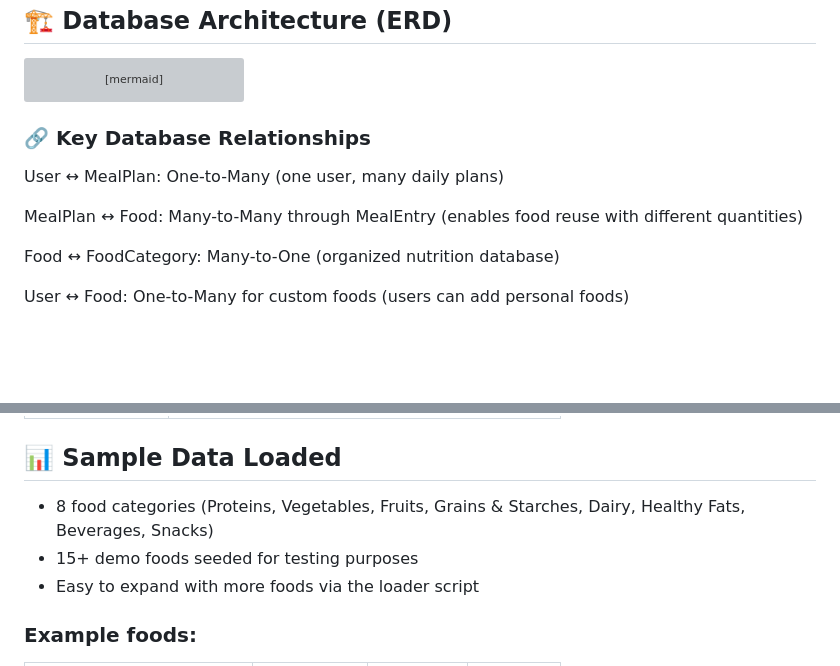
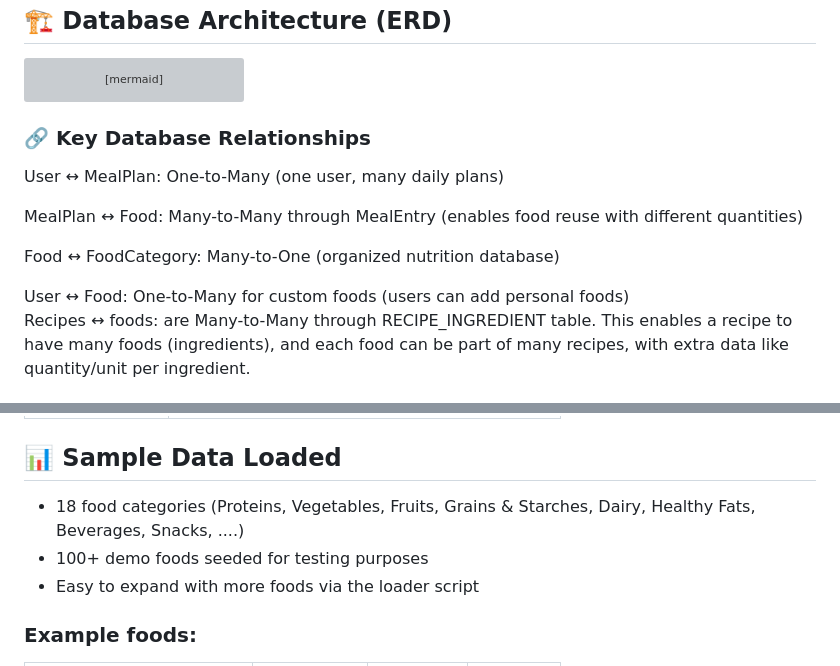
Before and after one commit to Tariq-Alhusban/Capstone-Project, a Markdown page: README.md, 2 parts joined by grey strips. Rendered like a GitHub page; blank space fills up the shorter version; grey boxes are pictures that could not be loaded.

````diff
--- a/README.md
+++ b/README.md
@@ -190,6 +190,7 @@ erDiagram
 
 
  ```
+
 ### 🔗 Key Database Relationships
 User ↔ MealPlan: One-to-Many (one user, many daily plans)
 
@@ -198,4 +199,5 @@ MealPlan ↔ Food: Many-to-Many through MealEntry (enables food reuse with diffe
 Food ↔ FoodCategory: Many-to-One (organized nutrition database)
 
 User ↔ Food: One-to-Many for custom foods (users can add personal foods)
+Recipes ↔ foods: are Many-to-Many through RECIPE_INGREDIENT table. This enables a recipe to have many foods (ingredients), and each food can be part of many recipes, with extra data like quantity/unit per ingredient.
 
@@ -213,8 +218,8 @@ User ↔ Food: One-to-Many for custom foods (users can add personal foods)
 
 ## 📊 Sample Data Loaded
 
-- 8 food categories (Proteins, Vegetables, Fruits, Grains & Starches, Dairy, Healthy Fats, Beverages, Snacks)
-- 15+ demo foods seeded for testing purposes
+- 18 food categories (Proteins, Vegetables, Fruits, Grains & Starches, Dairy, Healthy Fats, Beverages, Snacks, ....)
+- 100+ demo foods seeded for testing purposes
 - Easy to expand with more foods via the loader script
 
 ### Example foods:
````
Also changed, not shown: other parts of README.md (+3 -0 lines).
